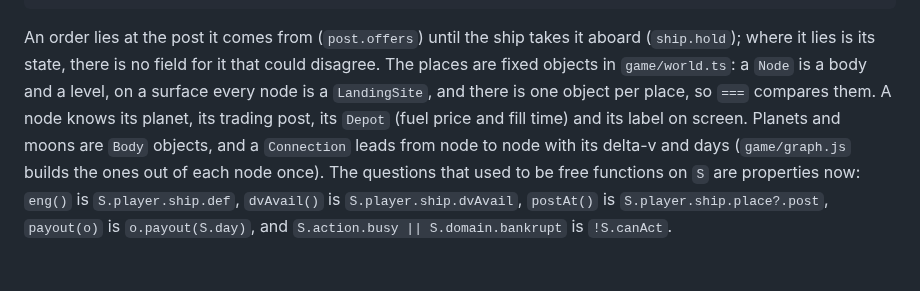
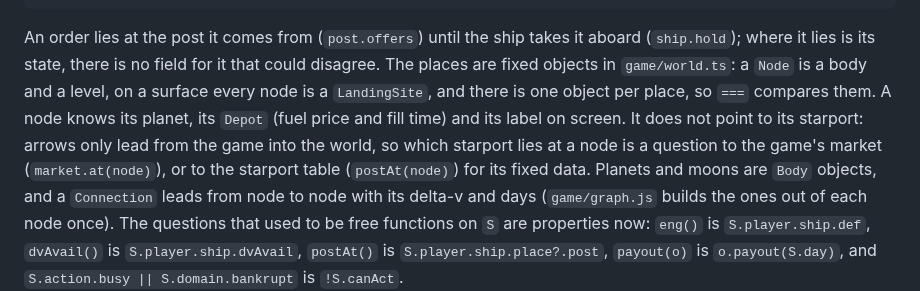
Before and after one commit to scuzzar/TransferOrbit, a Markdown page: ARCHITECTURE.md, the part around the change. GitHub-like rendering; blank space fills up the shorter version.

```diff
--- a/ARCHITECTURE.md
+++ b/ARCHITECTURE.md
@@ -210,8 +210,11 @@ An order lies at the post it comes from (`post.offers`) until the ship takes it
 aboard (`ship.hold`); where it lies is its state, there is no field for it that
 could disagree. The places are fixed objects in `game/world.ts`: a `Node` is a
 body and a level, on a surface every node is a `LandingSite`, and there is one
-object per place, so `===` compares them. A node knows its planet, its trading
-post, its `Depot` (fuel price and fill time) and its label on screen. Planets and
+object per place, so `===` compares them. A node knows its planet, its `Depot`
+(fuel price and fill time) and its label on screen. It does not point to its
+starport: arrows only lead from the game into the world, so which starport lies
+at a node is a question to the game's market (`market.at(node)`), or to the
+starport table (`postAt(node)`) for its fixed data. Planets and
 moons are `Body` objects, and a `Connection` leads from node to node with its
 delta-v and days (`game/graph.js` builds the ones out of each node once). The
 questions that used to be free functions on `S` are properties now:
```
Also changed, not shown: docs/domain-model.md (+4 -2 lines), docs/domain-model.png, 9 other files.
